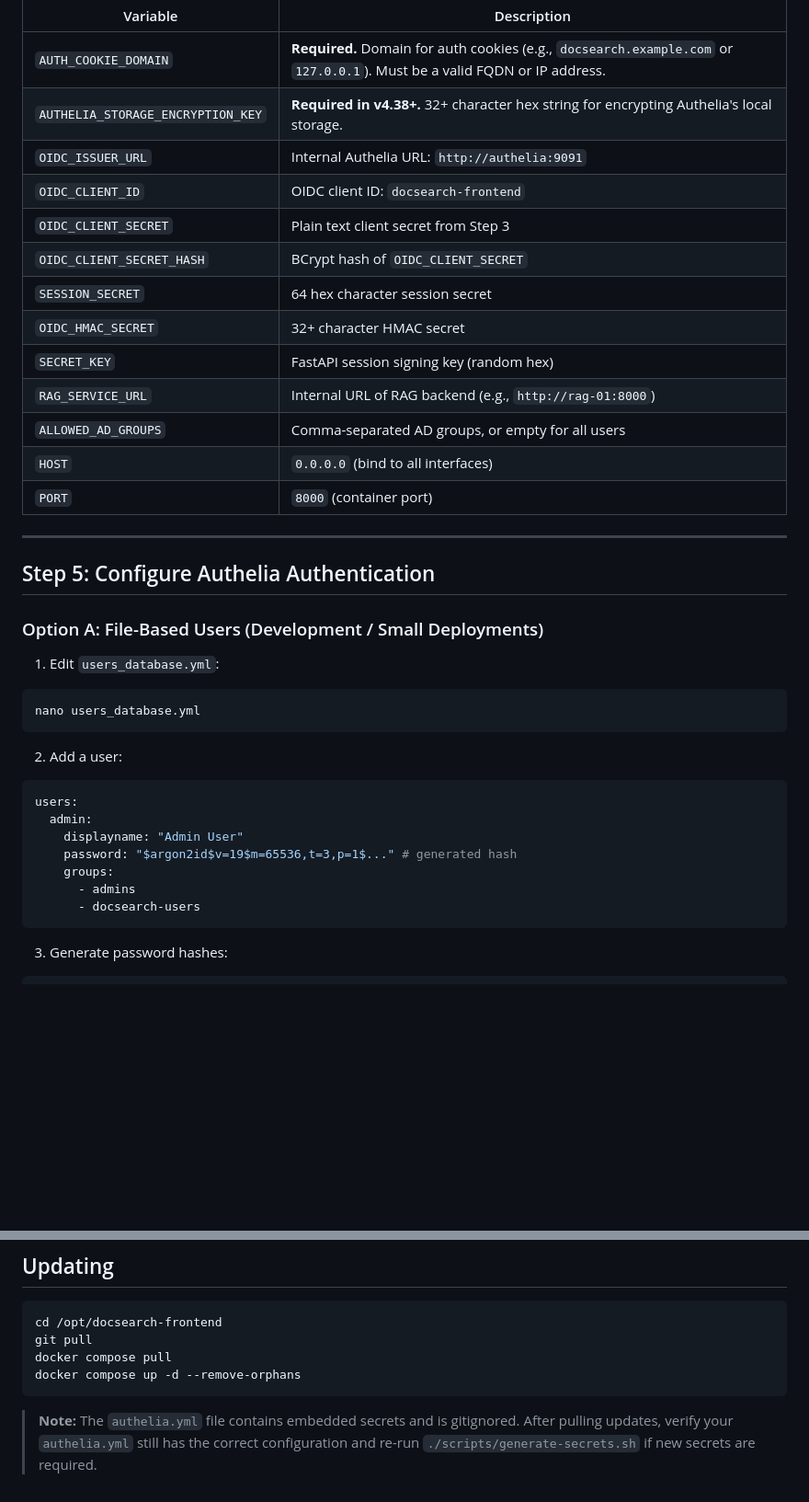
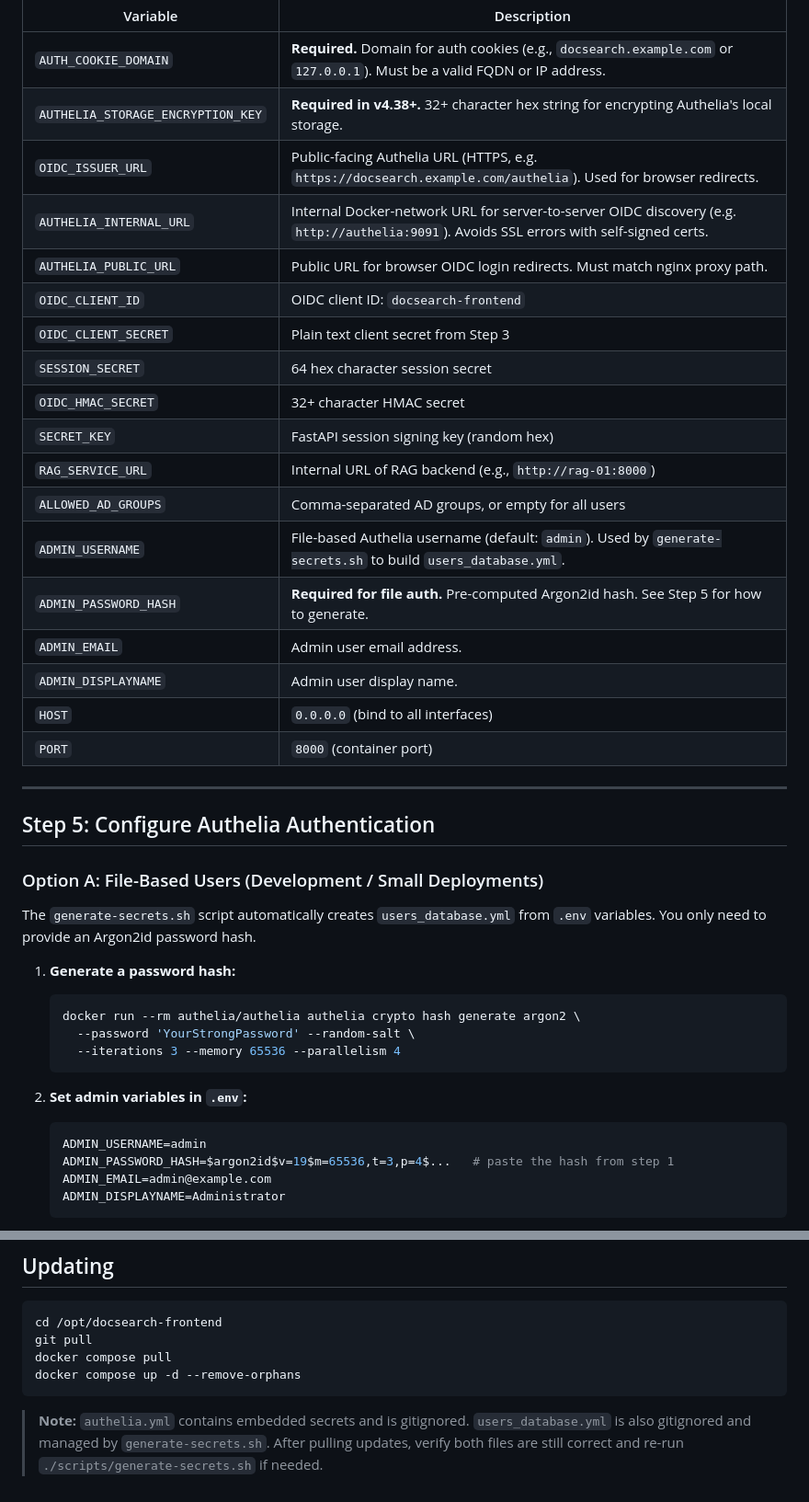
Before and after one commit to ddelorez/docsearch-frontend, a Markdown page: DEPLOYMENT.md, 2 parts joined by grey strips. Shown at 92% size. Rendered like a GitHub page; blank space fills up the shorter version.

````diff
--- a/DEPLOYMENT.md
+++ b/DEPLOYMENT.md
@@ -148,15 +154,20 @@ Fill in the generated values:
 |----------|-------------|
 | `AUTH_COOKIE_DOMAIN` | **Required.** Domain for auth cookies (e.g., `docsearch.example.com` or `127.0.0.1`). Must be a valid FQDN or IP address. |
 | `AUTHELIA_STORAGE_ENCRYPTION_KEY` | **Required in v4.38+.** 32+ character hex string for encrypting Authelia's local storage. |
-| `OIDC_ISSUER_URL` | Internal Authelia URL: `http://authelia:9091` |
+| `OIDC_ISSUER_URL` | Public-facing Authelia URL (HTTPS, e.g. `https://docsearch.example.com/authelia`). Used for browser redirects. |
+| `AUTHELIA_INTERNAL_URL` | Internal Docker-network URL for server-to-server OIDC discovery (e.g. `http://authelia:9091`). Avoids SSL errors with self-signed certs. |
+| `AUTHELIA_PUBLIC_URL` | Public URL for browser OIDC login redirects. Must match nginx proxy path. |
 | `OIDC_CLIENT_ID` | OIDC client ID: `docsearch-frontend` |
 | `OIDC_CLIENT_SECRET` | Plain text client secret from Step 3 |
-| `OIDC_CLIENT_SECRET_HASH` | BCrypt hash of `OIDC_CLIENT_SECRET` |
 | `SESSION_SECRET` | 64 hex character session secret |
 | `OIDC_HMAC_SECRET` | 32+ character HMAC secret |
 | `SECRET_KEY` | FastAPI session signing key (random hex) |
 | `RAG_SERVICE_URL` | Internal URL of RAG backend (e.g., `http://rag-01:8000`) |
 | `ALLOWED_AD_GROUPS` | Comma-separated AD groups, or empty for all users |
+| `ADMIN_USERNAME` | File-based Authelia username (default: `admin`). Used by `generate-secrets.sh` to build `users_database.yml`. |
+| `ADMIN_PASSWORD_HASH` | **Required for file auth.** Pre-computed Argon2id hash. See Step 5 for how to generate. |
+| `ADMIN_EMAIL` | Admin user email address. |
+| `ADMIN_DISPLAYNAME` | Admin user display name. |
 | `HOST` | `0.0.0.0` (bind to all interfaces) |
 | `PORT` | `8000` (container port) |
 
@@ -166,23 +177,22 @@ Fill in the generated values:
 
 ### Option A: File-Based Users (Development / Small Deployments)
 
-1. Edit `users_database.yml`:
+The `generate-secrets.sh` script automatically creates `users_database.yml` from `.env` variables. You only need to provide an Argon2id password hash.
 
-```bash
-nano users_database.yml
-```
+1. **Generate a password hash:**
 
-2. Add a user:
+   ```bash
+   docker run --rm authelia/authelia authelia crypto hash generate argon2 \
+     --password 'YourStrongPassword' --random-salt \
+     --iterations 3 --memory 65536 --parallelism 4
+   ```
 
-```yaml
-users:
-  admin:
-    displayname: "Admin User"
-    password: "$argon2id$v=19$m=65536,t=3,p=1$..." # generated hash
-    groups:
-      - admins
-      - docsearch-users
-```
+2. **Set admin variables in `.env`:**
 
-3. Generate password hashes:
+   ```env
+   ADMIN_USERNAME=admin
+   ADMIN_PASSWORD_HASH=$argon2id$v=19$m=65536,t=3,p=4$...   # paste the hash from step 1
+   ADMIN_EMAIL=admin@example.com
+   ADMIN_DISPLAYNAME=Administrator
+   ```
 
@@ -376,4 +414,4 @@ docker compose pull
 docker compose up -d --remove-orphans
 ```
 
-> **Note:** The `authelia.yml` file contains embedded secrets and is gitignored. After pulling updates, verify your `authelia.yml` still has the correct configuration and re-run `./scripts/generate-secrets.sh` if new secrets are required.
+> **Note:** `authelia.yml` contains embedded secrets and is gitignored. `users_database.yml` is also gitignored and managed by `generate-secrets.sh`. After pulling updates, verify both files are still correct and re-run `./scripts/generate-secrets.sh` if needed.
````
Also changed, not shown: other parts of DEPLOYMENT.md (+40 -6 lines), README.md (+64 -39 lines).
